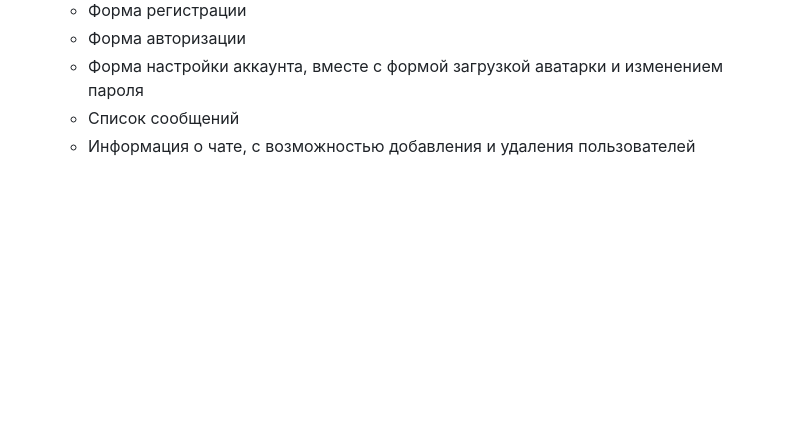
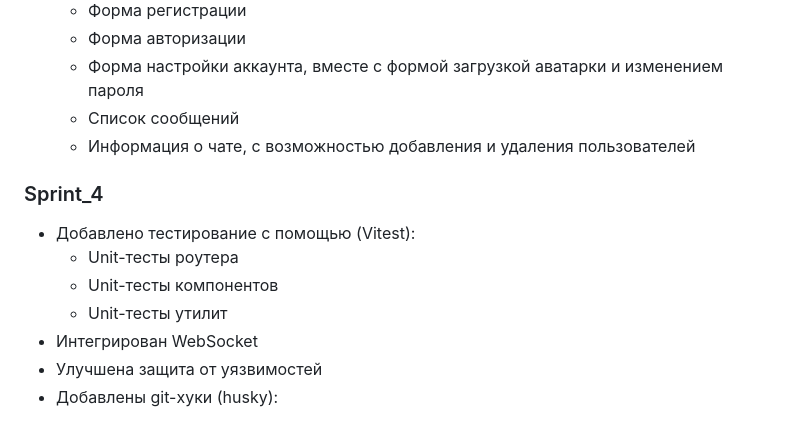
Before and after one commit to Saljaev/middle.messenger.praktikum.yandex, a Markdown page: README.md, the part around the change. Rendered like a GitHub page; blank space fills up the shorter version.

Commit message:
docs(readme): update release note

```diff
--- a/README.md
+++ b/README.md
@@ -161,3 +161,12 @@ npm run type-check
   - Форма настройки аккаунта, вместе с формой загрузкой аватарки и изменением пароля
   - Список сообщений
   - Информация о чате, с возможностью добавления и удаления пользователей
+
+### Sprint_4
+- Добавлено тестирование с помощью (Vitest):
+  - Unit-тесты роутера
+  - Unit-тесты компонентов
+  - Unit-тесты утилит
+- Интегрирован WebSocket
+- Улучшена защита от уязвимостей
+- Добавлены git-хуки (husky):
```
